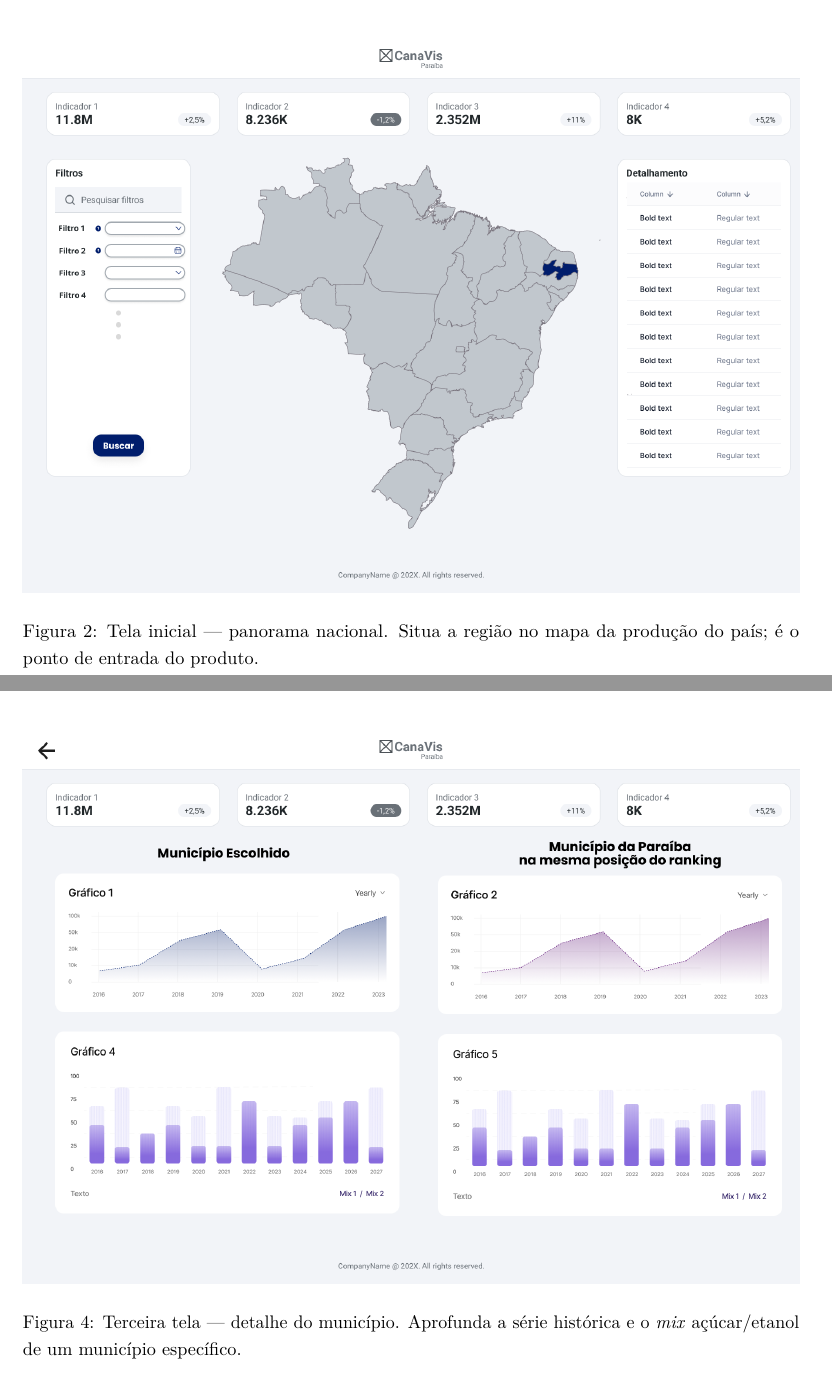
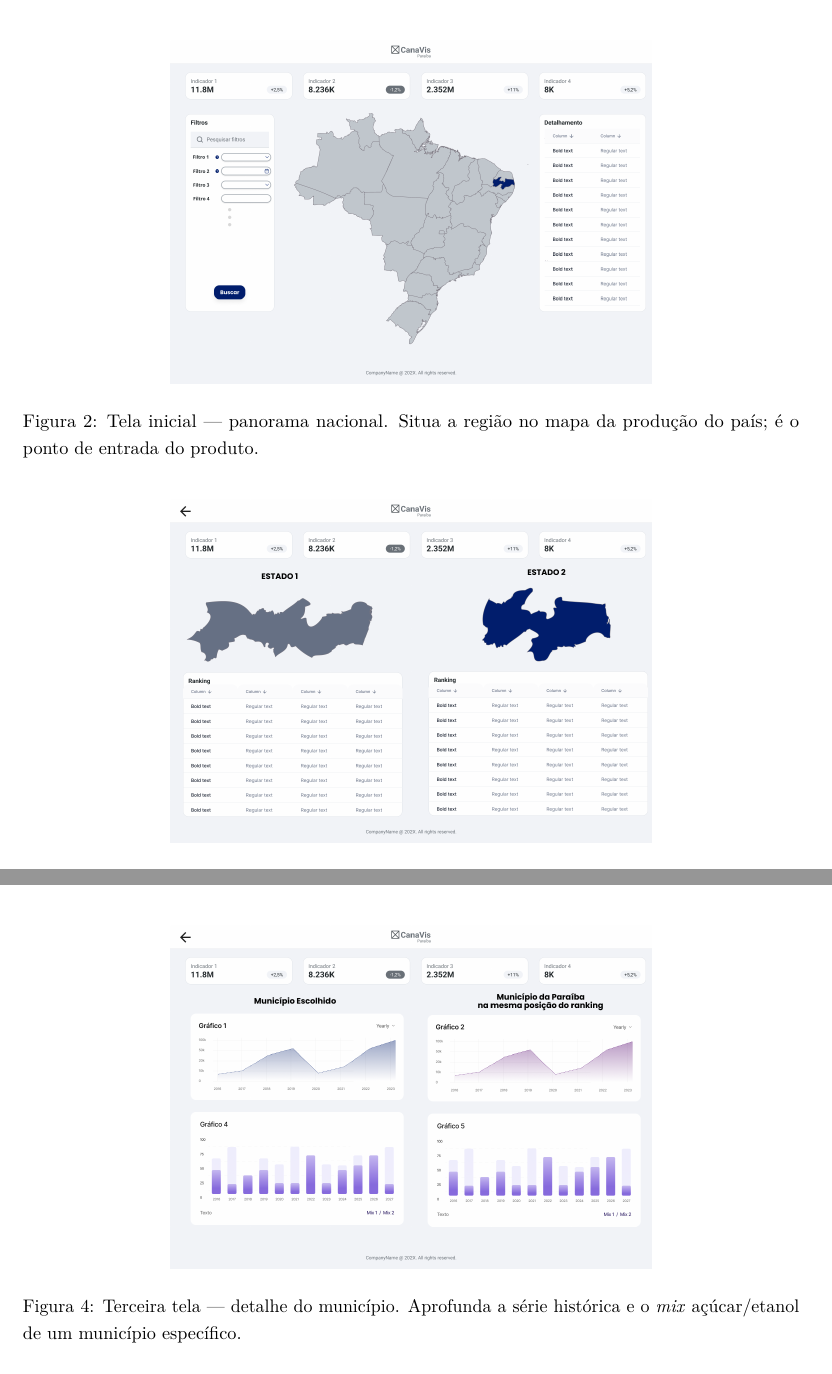
Before and after one commit to brennohdev/canavis-data-visualization-2026.2, a LaTeX document (docs/entrega-etapa1/Etapa1_Cordeiro_Alex.tex): two parts of pages 9 and 11 of 14 before the commit and two parts of pages 9 and 10 of 12 after it, joined at a grey line, cut so that both start at the same text. Compiled offline with pdfLaTeX.

Commit message:
update: report; add: presentation

```diff
--- a/docs/entrega-etapa1/Etapa1_Cordeiro_Alex.tex
+++ b/docs/entrega-etapa1/Etapa1_Cordeiro_Alex.tex
@@ -505,7 +505,7 @@ As três telas do fluxo são apresentadas a seguir.
 
 \begin{figure}[H]
   \centering
-  \includegraphics[width=\textwidth]{tela-inicial.png}
+  \includegraphics[width=0.62\textwidth]{tela-inicial.png}
   \caption{Tela inicial — panorama nacional. Situa a região no mapa da produção do país; é o
   ponto de entrada do produto.}
   \label{fig:tela-inicial}
@@ -513,7 +513,7 @@ As três telas do fluxo são apresentadas a seguir.
 
 \begin{figure}[H]
   \centering
-  \includegraphics[width=\textwidth]{tela-estado.png}
+  \includegraphics[width=0.62\textwidth]{tela-estado.png}
   \caption{Segunda tela — detalhe do estado. Mostra a evolução e o \textit{ranking} de
   municípios da UF selecionada no panorama nacional.}
   \label{fig:tela-estado}
@@ -521,7 +521,7 @@ As três telas do fluxo são apresentadas a seguir.
 
 \begin{figure}[H]
   \centering
-  \includegraphics[width=\textwidth]{tela-municipio.png}
+  \includegraphics[width=0.62\textwidth]{tela-municipio.png}
   \caption{Terceira tela — detalhe do município. Aprofunda a série histórica e o \textit{mix}
   açúcar/etanol de um município específico.}
   \label{fig:tela-municipio}
```
Also changed, not shown: docs/entrega-etapa1/Etapa1_Cordeiro_Alex.pdf, 2 other files.
